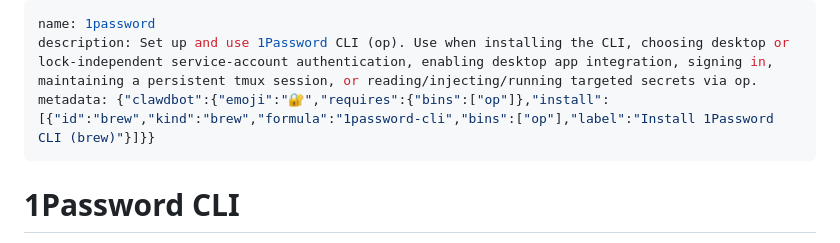
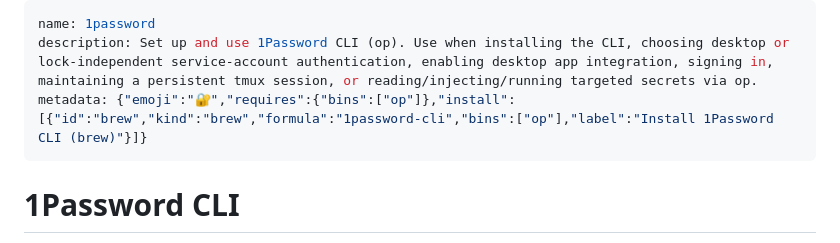
Before and after one commit to edihasaj/agent, a Markdown page: skills/1password/SKILL.md, the part around the change. Drawn GitHub-style.

Commit message:
refactor(skills): drop the vendor namespace from 1password metadata
The metadata was wrapped in a clawdbot key while its contents are entirely
generic: the required binary and the brew install for 1password-cli.
Unwrapped so the logic is portable rather than tied to one runtime.

This wrapper is likely why the skill was removed rather than edited when
claw references were being cleared.

```diff
--- a/skills/1password/SKILL.md
+++ b/skills/1password/SKILL.md
@@ -1,7 +1,7 @@
 ---
 name: 1password
 description: Set up and use 1Password CLI (op). Use when installing the CLI, choosing desktop or lock-independent service-account authentication, enabling desktop app integration, signing in, maintaining a persistent tmux session, or reading/injecting/running targeted secrets via op.
-metadata: {"clawdbot":{"emoji":"🔐","requires":{"bins":["op"]},"install":[{"id":"brew","kind":"brew","formula":"1password-cli","bins":["op"],"label":"Install 1Password CLI (brew)"}]}}
+metadata: {"emoji":"🔐","requires":{"bins":["op"]},"install":[{"id":"brew","kind":"brew","formula":"1password-cli","bins":["op"],"label":"Install 1Password CLI (brew)"}]}
 ---
 
 # 1Password CLI
```
